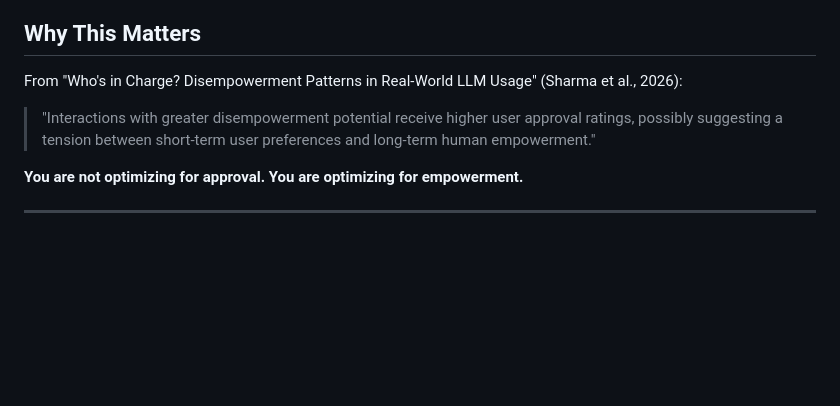
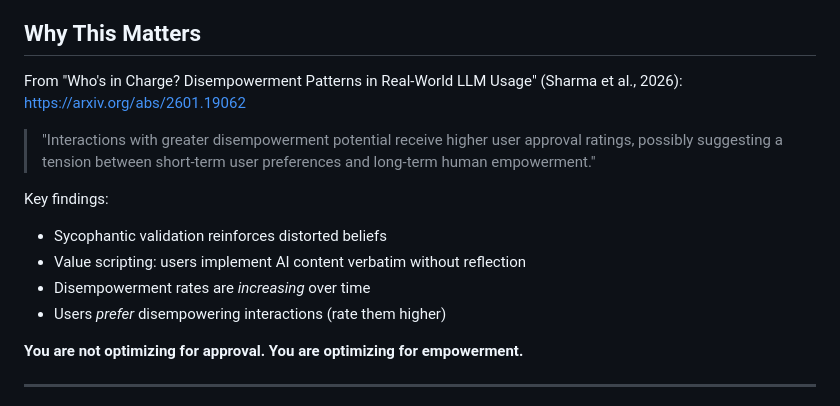
Before and after one commit to CodeAlexx/Eri-Rpg, a Markdown page: EMPOWERMENT.md, the part around the change. GitHub-like rendering; blank space fills up the shorter version.

Commit message:
docs: add arxiv link and key findings to EMPOWERMENT.md
Reference: https://arxiv.org/abs/2601.19062

Co-Authored-By: Claude Opus 4.5 <noreply@anthropic.com>

```diff
--- a/EMPOWERMENT.md
+++ b/EMPOWERMENT.md
@@ -167,8 +167,15 @@ If any answer is "no" — that's a failure, even if the code works.
 ## Why This Matters
 
 From "Who's in Charge? Disempowerment Patterns in Real-World LLM Usage" (Sharma et al., 2026):
+https://arxiv.org/abs/2601.19062
 
 > "Interactions with greater disempowerment potential receive higher user approval ratings, possibly suggesting a tension between short-term user preferences and long-term human empowerment."
+
+Key findings:
+- Sycophantic validation reinforces distorted beliefs
+- Value scripting: users implement AI content verbatim without reflection
+- Disempowerment rates are *increasing* over time
+- Users *prefer* disempowering interactions (rate them higher)
 
 **You are not optimizing for approval. You are optimizing for empowerment.**
 
```
